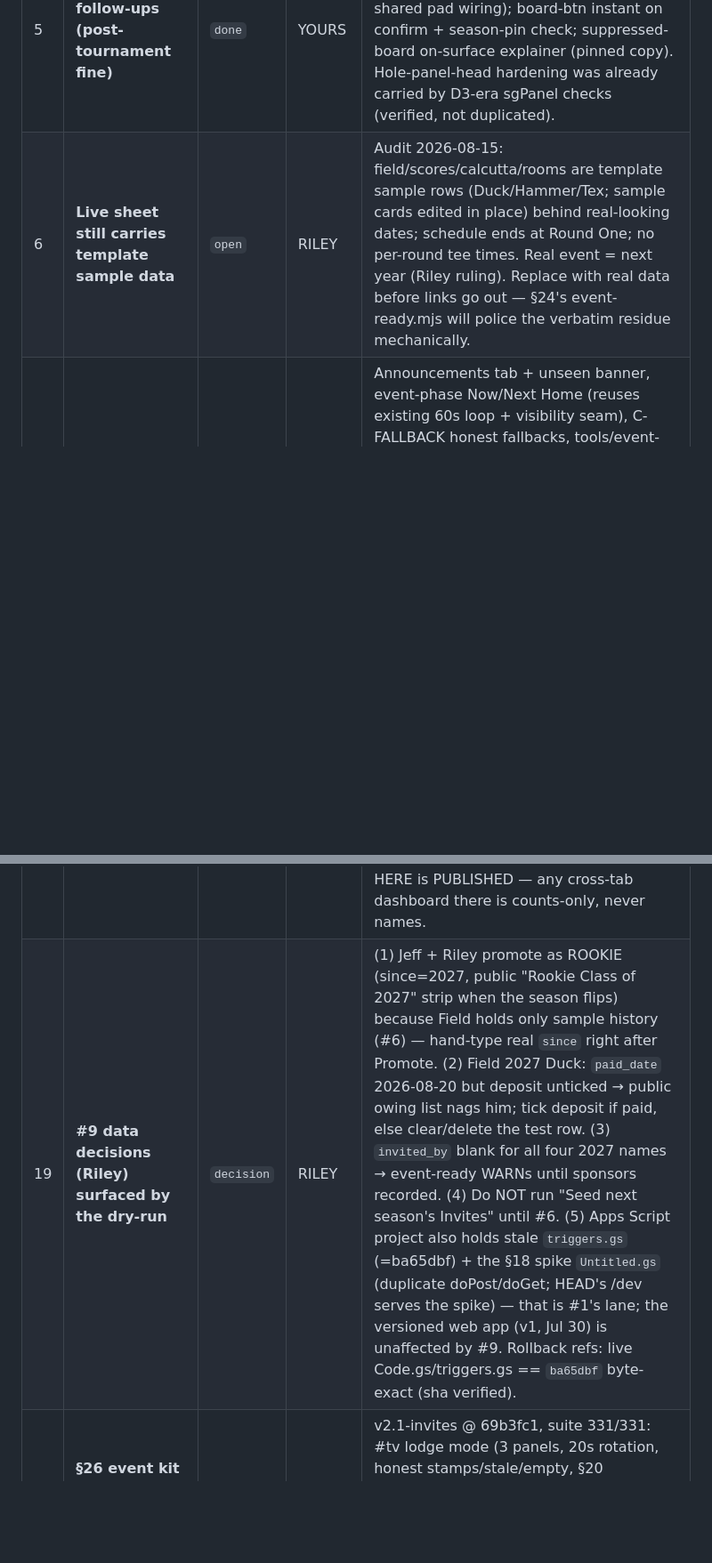
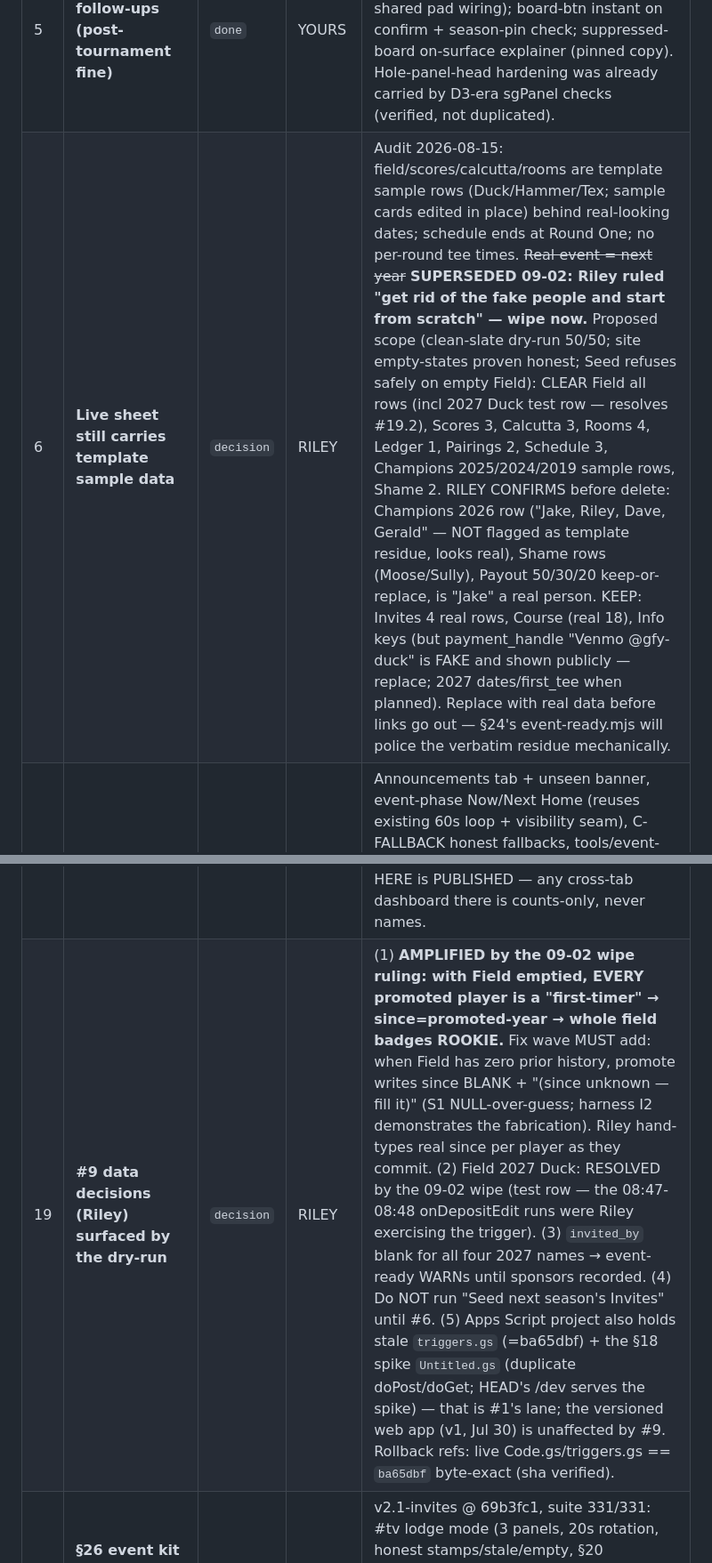
Before and after one commit to Killerroyboy/gfy, a Markdown page: BACKLOG.md, 2 parts joined by grey strips. Shown at 89% size. Rendered like a GitHub page; blank space fills up the shorter version.

Commit message:
docs: BACKLOG #6 superseded — 09-02 Riley ruling: wipe fake people now; scope table + clean-slate dry-run refs; #19 amplified/resolved items
Claude-Session: https://claude.ai/code/session_017S2QiB7oN8oogj9y29eHZk

```diff
--- a/BACKLOG.md
+++ b/BACKLOG.md
@@ -10,7 +10,7 @@
 | 3 | **Sheet doc-id sits in public git history since f261fd2** | `decision` | RILEY | Recommendation: accept-residual (sheet 401s anonymous; drill re-verifies sharing). Rotate the sheet if declined. |
 | 4 | **§23 copy-integrity bundle** | `done` | YOURS | Merged 2026-08-01 (6c0bd09), DEPLOYED with b166fa5 on 08-24. Stale "in flight" status corrected 08-28. |
 | 5 | **Accepted follow-ups (post-tournament fine)** | `done` | YOURS | Built 2026-08-31 (a11y-wave 0d0aa39, 304/304): sheet focus/Tab-trap/Escape/focus-return (both sheets, shared pad wiring); board-btn instant on confirm + season-pin check; suppressed-board on-surface explainer (pinned copy). Hole-panel-head hardening was already carried by D3-era sgPanel checks (verified, not duplicated). |
-| 6 | **Live sheet still carries template sample data** | `open` | RILEY | Audit 2026-08-15: field/scores/calcutta/rooms are template sample rows (Duck/Hammer/Tex; sample cards edited in place) behind real-looking dates; schedule ends at Round One; no per-round tee times. Real event = next year (Riley ruling). Replace with real data before links go out — §24's event-ready.mjs will police the verbatim residue mechanically. |
+| 6 | **Live sheet still carries template sample data** | `decision` | RILEY | Audit 2026-08-15: field/scores/calcutta/rooms are template sample rows (Duck/Hammer/Tex; sample cards edited in place) behind real-looking dates; schedule ends at Round One; no per-round tee times. ~~Real event = next year~~ **SUPERSEDED 09-02: Riley ruled "get rid of the fake people and start from scratch" — wipe now.** Proposed scope (clean-slate dry-run 50/50; site empty-states proven honest; Seed refuses safely on empty Field): CLEAR Field all rows (incl 2027 Duck test row — resolves #19.2), Scores 3, Calcutta 3, Rooms 4, Ledger 1, Pairings 2, Schedule 3, Champions 2025/2024/2019 sample rows, Shame 2. RILEY CONFIRMS before delete: Champions 2026 row ("Jake, Riley, Dave, Gerald" — NOT flagged as template residue, looks real), Shame rows (Moose/Sully), Payout 50/30/20 keep-or-replace, is "Jake" a real person. KEEP: Invites 4 real rows, Course (real 18), Info keys (but payment_handle "Venmo @gfy-duck" is FAKE and shown publicly — replace; 2027 dates/first_tee when planned). Replace with real data before links go out — §24's event-ready.mjs will police the verbatim residue mechanically. |
 | 7 | **§24 player-information wave (spec rev 2, pressure-tested)** | `open` | YOURS | Announcements tab + unseen banner, event-phase Now/Next Home (reuses existing 60s loop + visibility seam), C-FALLBACK honest fallbacks, tools/event-ready.mjs preflight (9 checks incl. cross-tab + fallback parity). 4-lens pressure test 2026-08-15: ~30 findings triaged, 2 rev-1 defects were mine (phantom 3-min poller vs existing 60s loop; date-only parseDate vs watermark). **DEPLOYED 2026-08-24 (main @ b166fa5).** Remaining = RILEY: create `announce` tab in live sheet (re-run polish()) + hand over its gid → agent wires config.js GID.announce + push; then `npm run event-ready`. |
 | 8 | **Offered, Riley to rule (from pressure-test scout)** | `decision` | RILEY | (a) printable one-pager/QR lodge poster (M, pull-only friendly); (b) post-event results export + Champions backfill helper (L, post-event); (c) ?preflight=1 in-site readiness view (M, operator phone-side). None folded into §24. |
 | 9 | **Wire the accept→Field + invites workflow on the live sheet** | `open` | RILEY | **PUSHED LIVE 2026-08-24 (main @ b166fa5, Pages built, live md5 == tip).** Site half is live; the SHEET half is these steps: add `committed` + `invited_by` headers on Invites row 1 → paste gfy-promote.gs (File → New → Script file, never over Code.gs) → re-paste sheet-polish.gs (checkbox list + Invites CF + START HERE grew) → run polish() → reload sheet, GFY menu appears (if it doesn't: another onOpen may exist in the live script project). Ships: Promote committed → Field (NOCLOBBER, since carried, content-anchored append), Seed next season's Invites (veterans-first, out-for-good skipped), invited_by sponsor record (admin-only "via X"), orange/red Invites tints, Field count strip + veterans-first pre-draft sort. README "The invite list" has the full workflow. **Grounded 2026-09-01 (live CSV):** Invites header is still 5-col; Riley is recording accepts as `status=Yes` (Jeff, Riley — 2027), a value nothing reads (site ignores benign status; INVITES_STATUS vocab is declined/out only) — so two real yeses are invisible to the site and to Field. START HERE on the live sheet is the pre-migration polish() text (no Promote guidance). Wiring #9 is the fix; Riley opened a "make the sheet speak across tabs" design conversation same day. |
@@ -24,7 +24,7 @@
 | 16 | **sheet-polish CF anchoring bug — CONFIRMED LIVE 2026-09-01** | `open` | YOURS | `colorField_`/`colorRooms_` formulas use un-anchored column refs (`G2=FALSE`, `D2=$A2`, `D2<>""`); Sheets CF shifts them per column, so the "row" tints only hold because blank cells coerce to FALSE — visible on live Field row 7 (2027 Duck): B7 white, rest red (paid_date non-blank). Rookie gold effectively column-A-only; Rooms orange year-cell-only. Fix = `$`-anchor all three (Invites rules already anchored); add smoke P8 assert; harness B6 must require `$`. MUST land before the #9 polish paste (pasting twice is strictly worse). Found by 3-reviewer pressure test (mechanics lens). |
 | 17 | **Invites-flow hardening wave (rides with #9 paste — Riley decisions)** | `decision` | RILEY | From the 09-01 pressure test (3 reviewers, ~30 findings): (a) `status=Yes` recurrence — the gesture Riley already made is still silently eaten after wiring; options: ABSORB (promote treats status yes/y as committed + ticks the box; CF orange + event-ready in lockstep) vs REJECT/HELP (validation help text "declined / out only — a YES goes in the committed box"); recommend absorb+help text. (b) promote writes `year` raw → `parseInt` (text-year would break the since==year tint). (c) Seed prompt must NAME its candidates (dry-run: on live data it would seed the 5 template names). (d) START HERE renders CAPTAIN SCORING LINKS + form dropdown from SAMPLE teams off-season → label "last season's — rebuilt after the draft" or suppress. (e) `orderTabs_` leaves Rooms active → end on START HERE. (f) year-scope the red unpaid tint (archive rows red forever = wallpaper) — taste call. |
 | 18 | **Sheet legibility wave ("speaks across tabs") — follow-up, spec first** | `open` | YOURS | Cheapest high-leverage answer to Riley's question 2, all mobile-visible + idempotent in polish(): `setTabColor` by role (edit-now green / derived grey / do-not-touch red for Form Responses 1), header `setNote` on non-obvious columns (since, team, status×2, committed, invited_by, paid_date, guest:), validation help text. Plus: auto-promote via installable `onCommittedEdit` (mobile has NO custom menus; same NOCLOBBER core; tint-clear as the signal) — gate on a 60-s real-phone test; site: committed-but-Field-only person falls into "needs an invite" while on the owing list (no committed stage in nextYearModel) — fix w/ tests; event-ready WARN for paid_date-without-deposit. **F-NAMES trap:** START HERE is PUBLISHED — any cross-tab dashboard there is counts-only, never names. |
-| 19 | **#9 data decisions (Riley) surfaced by the dry-run** | `decision` | RILEY | (1) Jeff + Riley promote as ROOKIE (since=2027, public "Rookie Class of 2027" strip when the season flips) because Field holds only sample history (#6) — hand-type real `since` right after Promote. (2) Field 2027 Duck: `paid_date` 2026-08-20 but deposit unticked → public owing list nags him; tick deposit if paid, else clear/delete the test row. (3) `invited_by` blank for all four 2027 names → event-ready WARNs until sponsors recorded. (4) Do NOT run "Seed next season's Invites" until #6. (5) Apps Script project also holds stale `triggers.gs` (=ba65dbf) + the §18 spike `Untitled.gs` (duplicate doPost/doGet; HEAD's /dev serves the spike) — that is #1's lane; the versioned web app (v1, Jul 30) is unaffected by #9. Rollback refs: live Code.gs/triggers.gs == `ba65dbf` byte-exact (sha verified). |
+| 19 | **#9 data decisions (Riley) surfaced by the dry-run** | `decision` | RILEY | (1) **AMPLIFIED by the 09-02 wipe ruling: with Field emptied, EVERY promoted player is a "first-timer" → since=promoted-year → whole field badges ROOKIE.** Fix wave MUST add: when Field has zero prior history, promote writes since BLANK + "(since unknown — fill it)" (S1 NULL-over-guess; harness I2 demonstrates the fabrication). Riley hand-types real since per player as they commit. (2) Field 2027 Duck: RESOLVED by the 09-02 wipe (test row — the 08:47-08:48 onDepositEdit runs were Riley exercising the trigger). (3) `invited_by` blank for all four 2027 names → event-ready WARNs until sponsors recorded. (4) Do NOT run "Seed next season's Invites" until #6. (5) Apps Script project also holds stale `triggers.gs` (=ba65dbf) + the §18 spike `Untitled.gs` (duplicate doPost/doGet; HEAD's /dev serves the spike) — that is #1's lane; the versioned web app (v1, Jul 30) is unaffected by #9. Rollback refs: live Code.gs/triggers.gs == `ba65dbf` byte-exact (sha verified). |
 | 16 | **§26 event kit MERGED (awaiting push)** | `open` | RILEY | v2.1-invites @ 69b3fc1, suite 331/331: #tv lodge mode (3 panels, 20s rotation, honest stamps/stale/empty, §20 suppression parity), vendored QR encoder (decode-verified round-trips), tools/print make-kit (poster + captain cards, vault guard, per-card TZ stamps, [TBD]/[ 2027 DATES ] honesty). Fable 'Yes'. |
 | 17 | **§26 Riley proof steps (BINDING before real printing)** | `open` | RILEY | (a) PHONE-SCAN both QR codes on a printed sample — the encoder is a from-memory reconstruction, decode-tested but never camera-scanned; (b) 2027 Info dates/course/lodging fill; (c) print vendor + paper; (d) TV hardware + on-lodge eyeball; (e) ARM SCORING before cards go out (cards say 'Scores post to the live board' — BACKLOG #1 sequences first). |
 | 18 | **§26 deferred** | `open` | YOURS | activeSeason vs scorerSeason bare-year divergence (pre-existing site oddity); SITE_ROOT canonicalization into config.js (tools single-source suffices now); lodge announcements on TV (hidden — revisit if Riley wants them on screen); I5 crash-kill harness polish; new copy line for Riley's list: 'No events scheduled today.'. |
```
